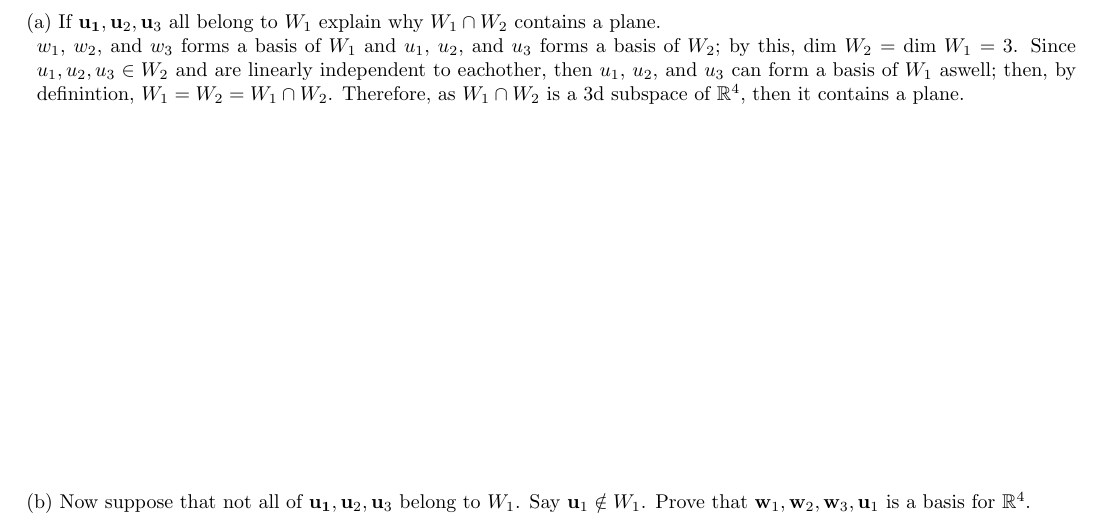
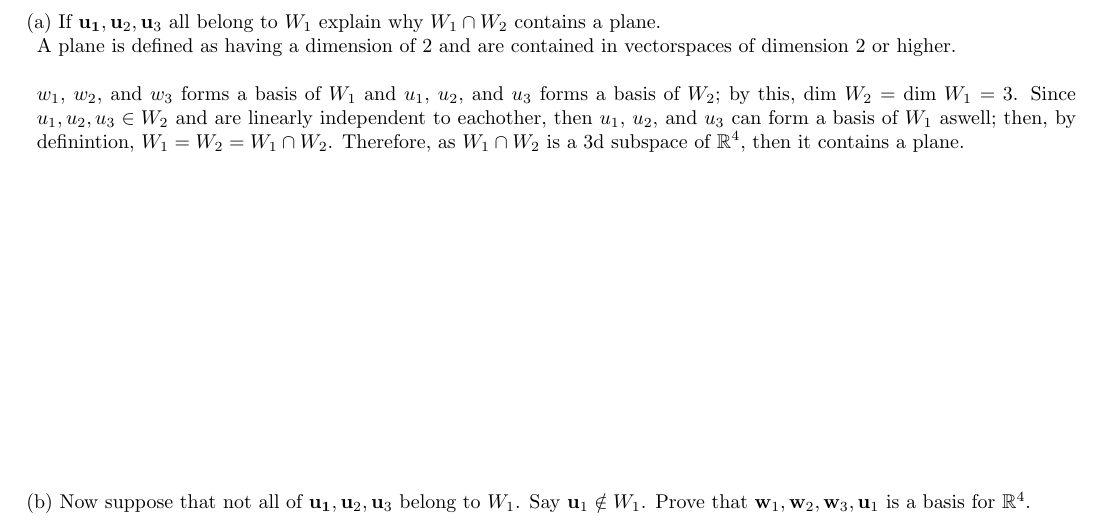
Before and after one commit to Liu-Fayi/mat185-assignment-2, a LaTeX problem sheet (MAT185 Assignment 2t-1.tex): part of page 5 of 6, cut so that both start at the same text. Compiled offline with pdfLaTeX.

Commit message:
Update MAT185 Assignment 2t-1.tex

```diff
--- a/MAT185 Assignment 2t-1.tex
+++ b/MAT185 Assignment 2t-1.tex
@@ -359,6 +359,7 @@ to exist.
 	\makenonemptybox{200pt}{
 
 	%%% Your work goes here!
+		A plane is defined as having a dimension of 2 and are contained in vectorspaces of dimension 2 or higher. \\
 
 		$w_1$, $w_2$, and $w_3$ forms a basis of $W_1$ and $u_1$, $u_2$, and $u_3$ forms a basis of $W_2$;
   		by this, dim $W_2$ = dim $W_1$ = $3$. Since $u_1,u_2,u_3\in W_2$ and are linearly independent
```
